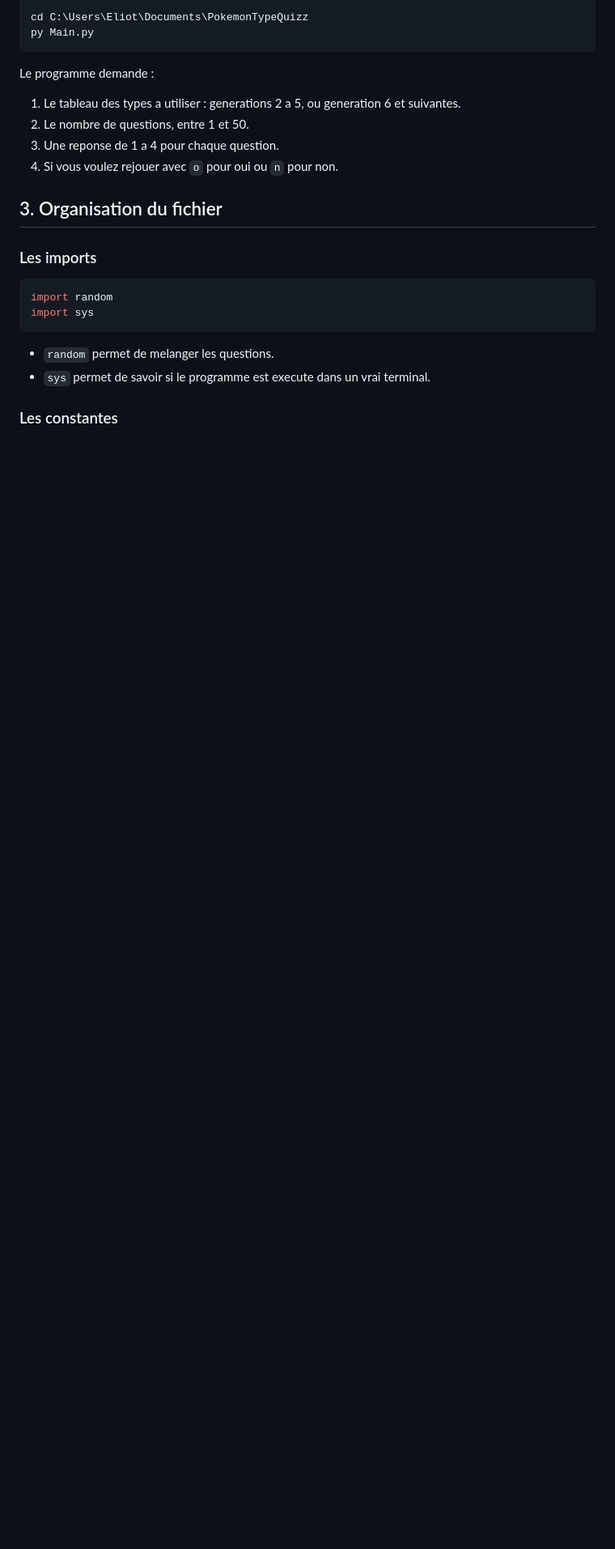
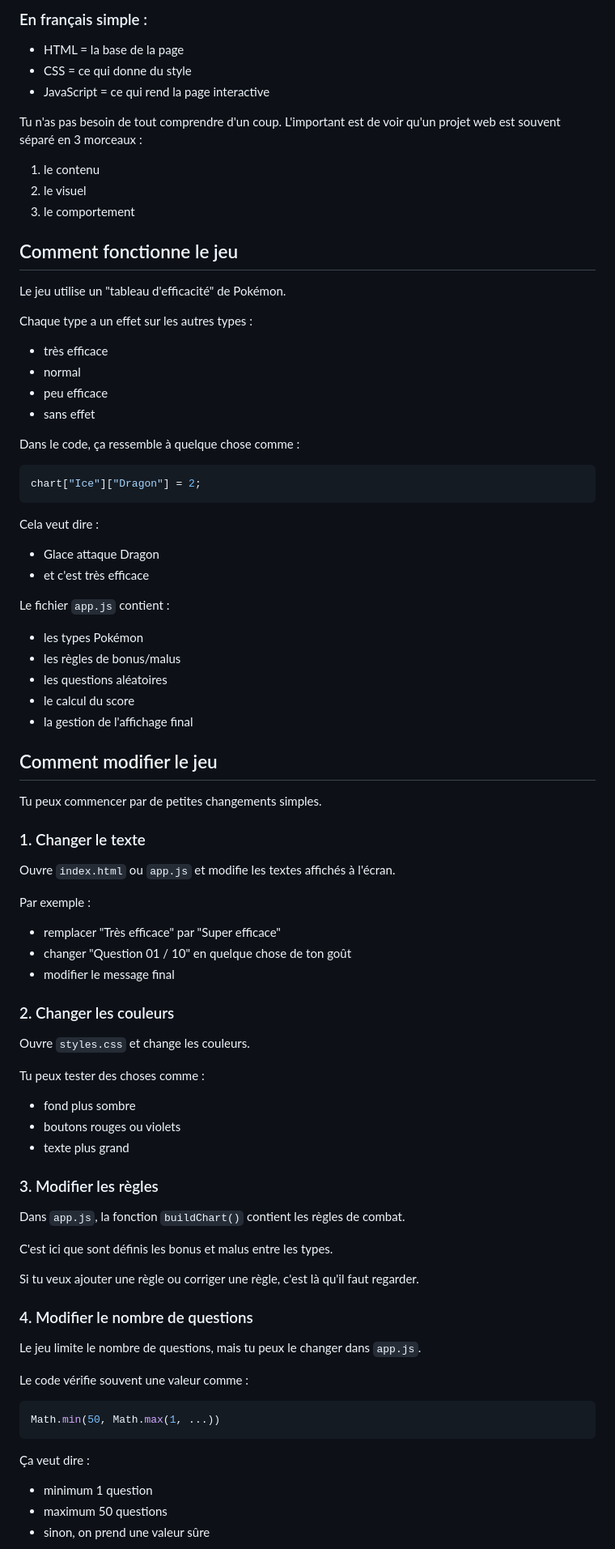
Before and after one commit to Mythologie/Pokemon-Type-Quiz, a Markdown page: README.md, the part around one of its changes. Shown at 81% size. Rendered like a GitHub page; blank space fills up the shorter version.

````diff
--- a/README.md
+++ b/README.md
@@ -45,27 +80,91 @@ Ouvrez PowerShell dans le dossier du projet :
 
-```powershell
-cd C:\Users\Eliot\Documents\PokemonTypeQuizz
-py Main.py
+### En français simple :
+
+- HTML = la base de la page
+- CSS = ce qui donne du style
+- JavaScript = ce qui rend la page interactive
+
+Tu n'as pas besoin de tout comprendre d'un coup. L'important est de voir qu'un projet web est souvent séparé en 3 morceaux :
+
+1. le contenu
+2. le visuel
+3. le comportement
+
+## Comment fonctionne le jeu
+
+Le jeu utilise un "tableau d'efficacité" de Pokémon.
+
+Chaque type a un effet sur les autres types :
+
+- très efficace
+- normal
+- peu efficace
+- sans effet
+
+Dans le code, ça ressemble à quelque chose comme :
+
+```javascript
+chart["Ice"]["Dragon"] = 2;
 ```
 
-Le programme demande :
+Cela veut dire :
 
-1. Le tableau des types a utiliser : generations 2 a 5, ou generation 6 et suivantes.
-2. Le nombre de questions, entre 1 et 50.
-3. Une reponse de 1 a 4 pour chaque question.
-4. Si vous voulez rejouer avec `o` pour oui ou `n` pour non.
+- Glace attaque Dragon
+- et c'est très efficace
 
-## 3. Organisation du fichier
+Le fichier `app.js` contient :
 
-### Les imports
+- les types Pokémon
+- les règles de bonus/malus
+- les questions aléatoires
+- le calcul du score
+- la gestion de l'affichage final
 
-```python
-import random
-import sys
+## Comment modifier le jeu
+
+Tu peux commencer par de petites changements simples.
+
+### 1. Changer le texte
+
+Ouvre `index.html` ou `app.js` et modifie les textes affichés à l'écran.
+
+Par exemple :
+
+- remplacer "Très efficace" par "Super efficace"
+- changer "Question 01 / 10" en quelque chose de ton goût
+- modifier le message final
+
+### 2. Changer les couleurs
+
+Ouvre `styles.css` et change les couleurs.
+
+Tu peux tester des choses comme :
+
+- fond plus sombre
+- boutons rouges ou violets
+- texte plus grand
+
+### 3. Modifier les règles
+
+Dans `app.js`, la fonction `buildChart()` contient les règles de combat.
+
+C'est ici que sont définis les bonus et malus entre les types.
+
+Si tu veux ajouter une règle ou corriger une règle, c'est là qu'il faut regarder.
+
+### 4. Modifier le nombre de questions
+
+Le jeu limite le nombre de questions, mais tu peux le changer dans `app.js`.
+
+Le code vérifie souvent une valeur comme :
+
+```javascript
+Math.min(50, Math.max(1, ...))
 ```
 
-- `random` permet de melanger les questions.
-- `sys` permet de savoir si le programme est execute dans un vrai terminal.
+Ça veut dire :
 
-### Les constantes
+- minimum 1 question
+- maximum 50 questions
+- sinon, on prend une valeur sûre
 
````
Also changed, not shown: other parts of README.md (+123 -117 lines).
